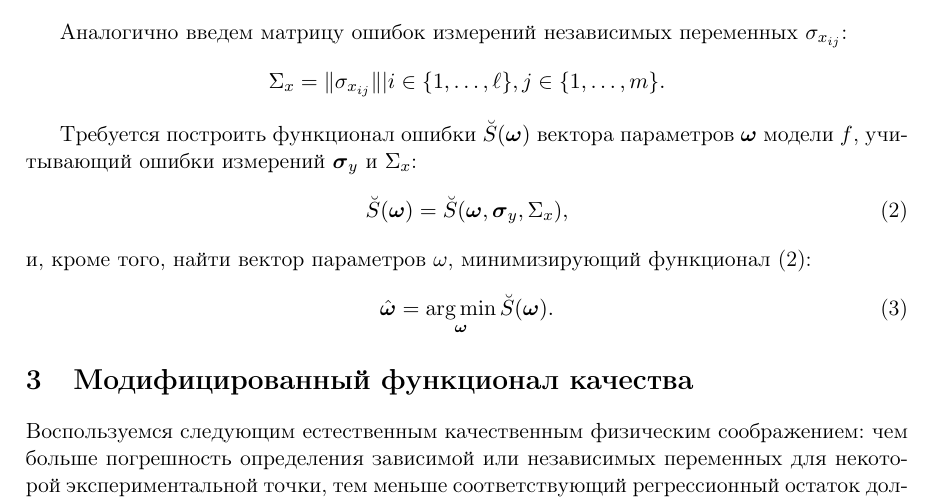
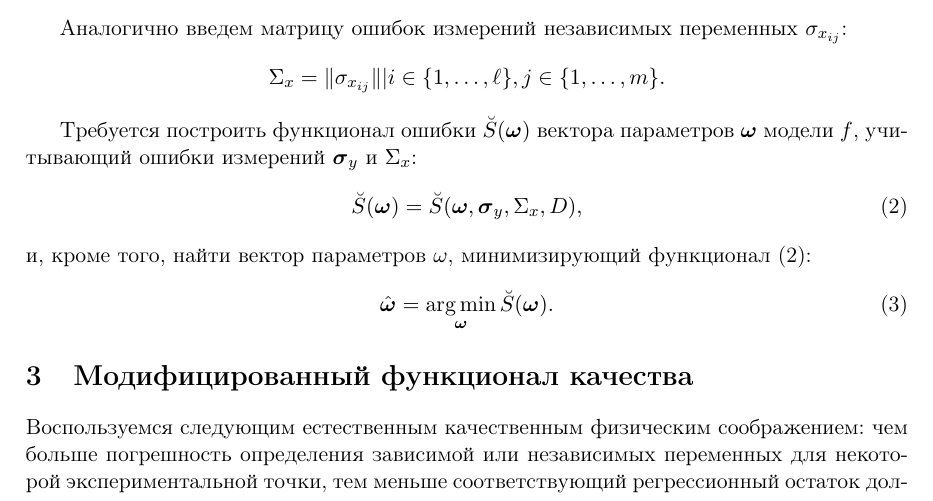
Before and after one commit to 0xd34df00d/RefractOptics, a LaTeX paper (doc/Rudoy2014LevMar.tex): part of page 3 of 13, cut so that both start at the same text. Compiled offline with pdfLaTeX.

Commit message:
[2014LevMar] Mention $D$ in \breve{S} definition
For true params convergence chapter.

```diff
--- a/doc/Rudoy2014LevMar.tex
+++ b/doc/Rudoy2014LevMar.tex
@@ -187,7 +187,7 @@ $y = f (\mathbf{x}, \bomega)$, параметризованная векторо
 $\bomega$ модели $f$, учитывающий ошибки измерений $\boldsymbol{\sigma}_y$ и
 $\Sigma_x$:
 \begin{equation}
-  \breve{S}(\bomega) = \breve{S}(\bomega, \boldsymbol{\sigma}_y, \Sigma_x),
+  \breve{S}(\bomega) = \breve{S}(\bomega, \boldsymbol{\sigma}_y, \Sigma_x, D),
   \label{eq:s_modified}
 \end{equation}
 и, кроме того, найти вектор параметров $\omega$, минимизирующий функционал
```
